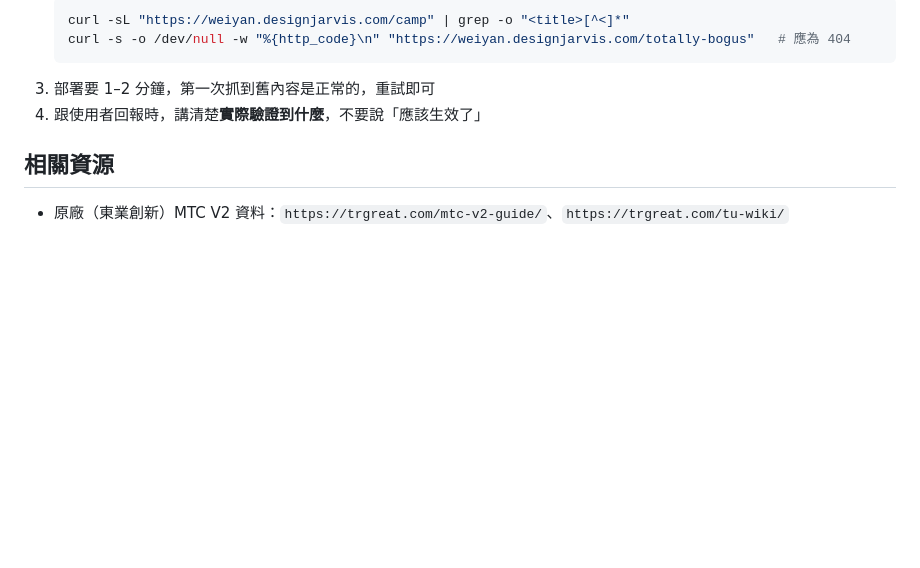
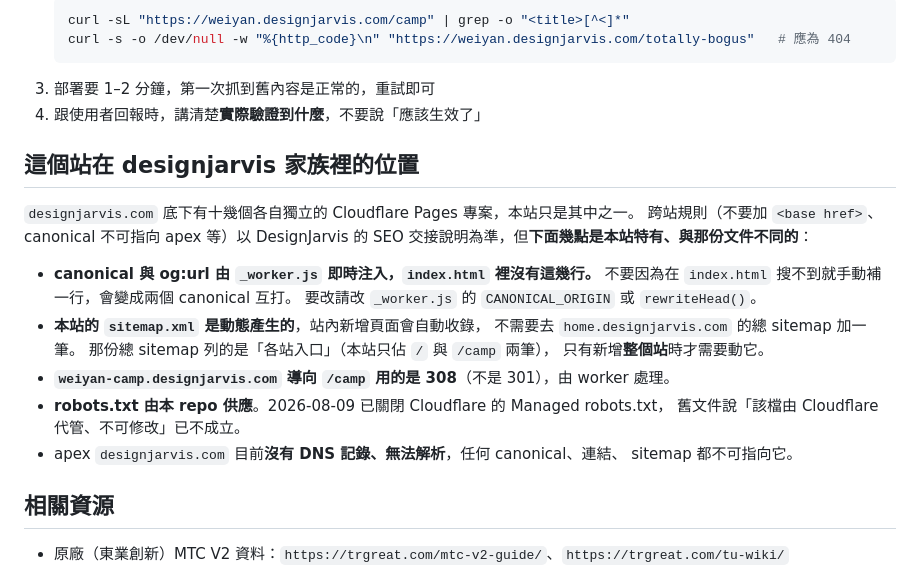
Before and after one commit to exhakuoho/weiyan-landing, a Markdown page: CLAUDE.md, the part around the change. Drawn GitHub-style; blank space fills up the shorter version.

Commit message:
CLAUDE.md 補上本站與 designjarvis 家族其他站的差異
跨站 SEO 交接文有幾條對本站已不適用，寫清楚避免下一個人照舊文誤改：
canonical 由 worker 注入而非寫在 index.html、sitemap 動態產生不需同步到
home 的總表、weiyan-camp 用 308 而非 301、robots.txt 已改由本 repo 供應
（Cloudflare Managed robots.txt 已於 2026-08-09 關閉）。

Co-Authored-By: Claude Opus 5 <noreply@anthropic.com>

```diff
--- a/CLAUDE.md
+++ b/CLAUDE.md
@@ -95,6 +95,25 @@ CAMP 頁輪播取 `_rawAlbums()[0]`，但輪播旁的日期與說明文字是**
 3. 部署要 1–2 分鐘，第一次抓到舊內容是正常的，重試即可
 4. 跟使用者回報時，講清楚**實際驗證到什麼**，不要說「應該生效了」
 
+## 這個站在 designjarvis 家族裡的位置
+
+`designjarvis.com` 底下有十幾個各自獨立的 Cloudflare Pages 專案，本站只是其中之一。
+跨站規則（不要加 `<base href>`、canonical 不可指向 apex 等）以 DesignJarvis 的
+SEO 交接說明為準，但**下面幾點是本站特有、與那份文件不同的**：
+
+- **canonical 與 og:url 由 `_worker.js` 即時注入，`index.html` 裡沒有這幾行。**
+  不要因為在 `index.html` 搜不到就手動補一行，會變成兩個 canonical 互打。
+  要改請改 `_worker.js` 的 `CANONICAL_ORIGIN` 或 `rewriteHead()`。
+- **本站的 `sitemap.xml` 是動態產生的**，站內新增頁面會自動收錄，
+  不需要去 `home.designjarvis.com` 的總 sitemap 加一筆。
+  那份總 sitemap 列的是「各站入口」（本站只佔 `/` 與 `/camp` 兩筆），
+  只有新增**整個站**時才需要動它。
+- **`weiyan-camp.designjarvis.com` 導向 `/camp` 用的是 308**（不是 301），由 worker 處理。
+- **robots.txt 由本 repo 供應**。2026-08-09 已關閉 Cloudflare 的 Managed robots.txt，
+  舊文件說「該檔由 Cloudflare 代管、不可修改」已不成立。
+- apex `designjarvis.com` 目前**沒有 DNS 記錄、無法解析**，任何 canonical、連結、
+  sitemap 都不可指向它。
+
 ## 相關資源
 
 - 原廠（東業創新）MTC V2 資料：`https://trgreat.com/mtc-v2-guide/`、`https://trgreat.com/tu-wiki/`
```
